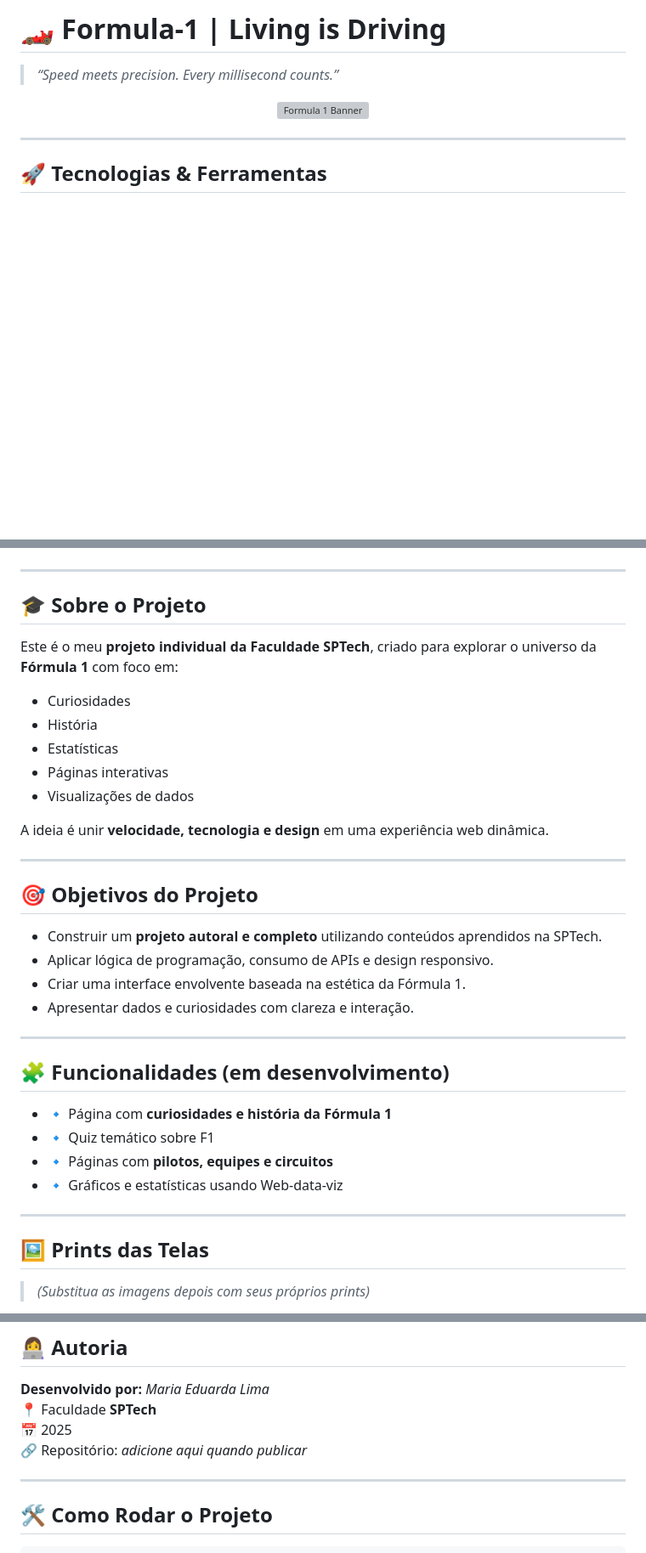
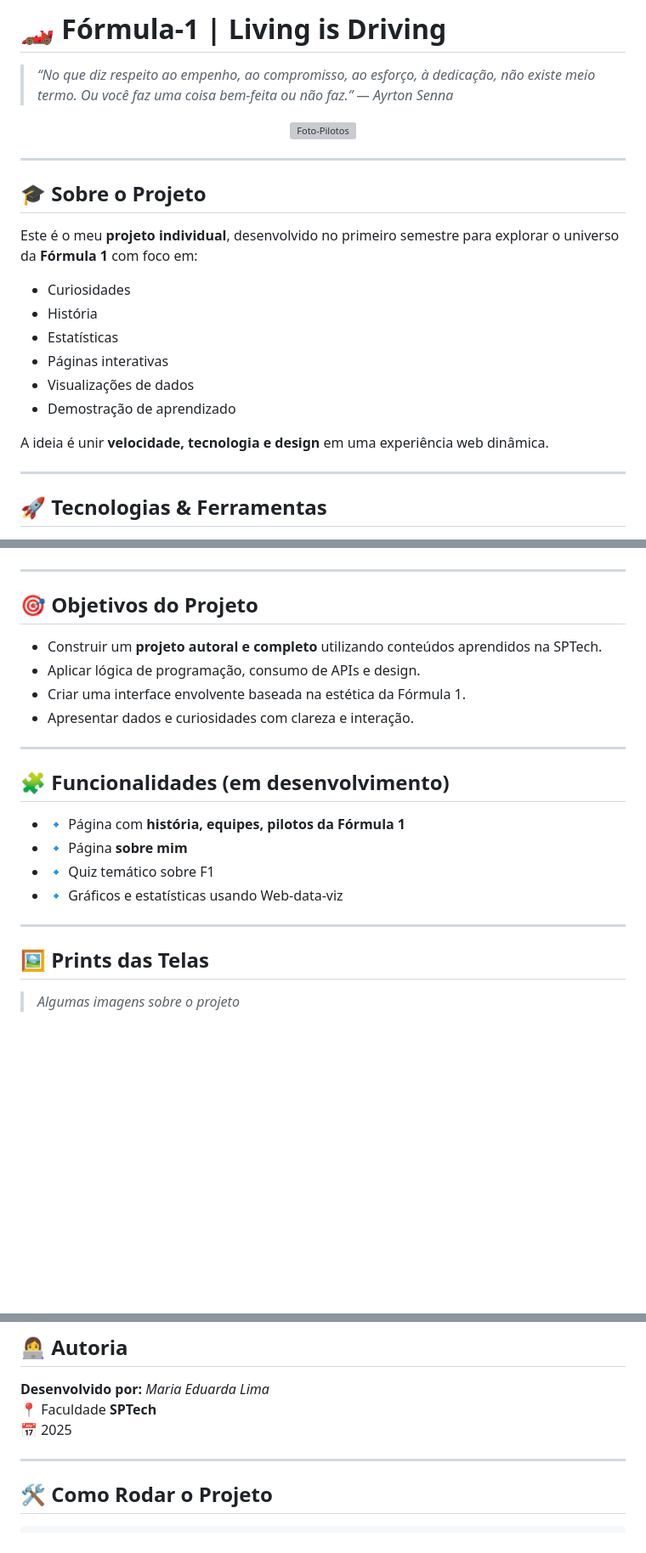
Before and after one commit to EduardaLima-09/Formula-1-Living-is-driving, a Markdown page: README.md, 3 parts joined by grey strips. Shown at 85% size. GitHub-like rendering; blank space fills up the shorter version; grey boxes are pictures that could not be loaded.

Commit message:
Atualizado README.md

```diff
--- a/README.md
+++ b/README.md
@@ -1,10 +1,26 @@
-# 🏎️ Formula-1 | **Living is Driving**
-> *“Speed meets precision. Every millisecond counts.”*
+# 🏎️ Fórmula-1 | **Living is Driving**
+> *“No que diz respeito ao empenho, ao compromisso, ao esforço, à dedicação, não existe meio termo. Ou você faz uma coisa bem-feita ou não faz.”
+— Ayrton Senna*
 
 <p align="center">
   <img src="https://visitqatar.com/content/dam/visitqatar/events-calendar/formula-1-qatar-grand-prix-2021/formula-1-2025-hero-banner.jpg/_jcr_content/renditions/medium-1280px.jpeg"
-       alt="Formula 1 Banner" width="1000"/>
+    alt="Foto-Pilotos" width="1000"/>
 </p>
+
+---
+
+## 🎓 **Sobre o Projeto**
+
+Este é o meu **projeto individual**, desenvolvido no primeiro semestre para explorar o universo da **Fórmula 1** com foco em:
+
+- Curiosidades
+- História
+- Estatísticas
+- Páginas interativas
+- Visualizações de dados
+- Demostração de aprendizado
+
+A ideia é unir **velocidade, tecnologia e design** em uma experiência web dinâmica.
 
 ---
 
@@ -19,26 +47,12 @@
   <img src="https://img.shields.io/badge/GitHub-000?style=for-the-badge&logo=github&logoColor=white"/>
 </p>
-
----
-
-## 🎓 **Sobre o Projeto**
-
-Este é o meu **projeto individual da Faculdade SPTech**, criado para explorar o universo da **Fórmula 1** com foco em:
-
-- Curiosidades
-- História
-- Estatísticas
-- Páginas interativas
-- Visualizações de dados
-
-A ideia é unir **velocidade, tecnologia e design** em uma experiência web dinâmica.
 
 ---
 
 ## 🎯 **Objetivos do Projeto**
 
 - Construir um **projeto autoral e completo** utilizando conteúdos aprendidos na SPTech.
-- Aplicar lógica de programação, consumo de APIs e design responsivo.
+- Aplicar lógica de programação, consumo de APIs e design.
 - Criar uma interface envolvente baseada na estética da Fórmula 1.
 - Apresentar dados e curiosidades com clareza e interação.
 
@@ -46,15 +60,15 @@ A ideia é unir **velocidade, tecnologia e design** em uma experiência web din
 
 ## 🧩 **Funcionalidades (em desenvolvimento)**
 
-- 🔹 Página com **curiosidades e história da Fórmula 1**
+- 🔹 Página com **história, equipes, pilotos da Fórmula 1**
+- 🔹 Página **sobre mim**
 - 🔹 Quiz temático sobre F1
-- 🔹 Páginas com **pilotos, equipes e circuitos**
 - 🔹 Gráficos e estatísticas usando Web-data-viz
 
 ---
 
 ## 🖼️ Prints das Telas
 
-> *(Substitua as imagens depois com seus próprios prints)*
+> *Algumas imagens sobre o projeto*
 
 <p align="center">
@@ -83,7 +86,6 @@ A ideia é unir **velocidade, tecnologia e design** em uma experiência web din
 **Desenvolvido por:** *Maria Eduarda Lima*
 📍 Faculdade **SPTech**
 📅 2025
-🔗 Repositório: *adicione aqui quando publicar*
 
 ---
 
```
Also changed, not shown: other parts of README.md (+16 -15 lines).
